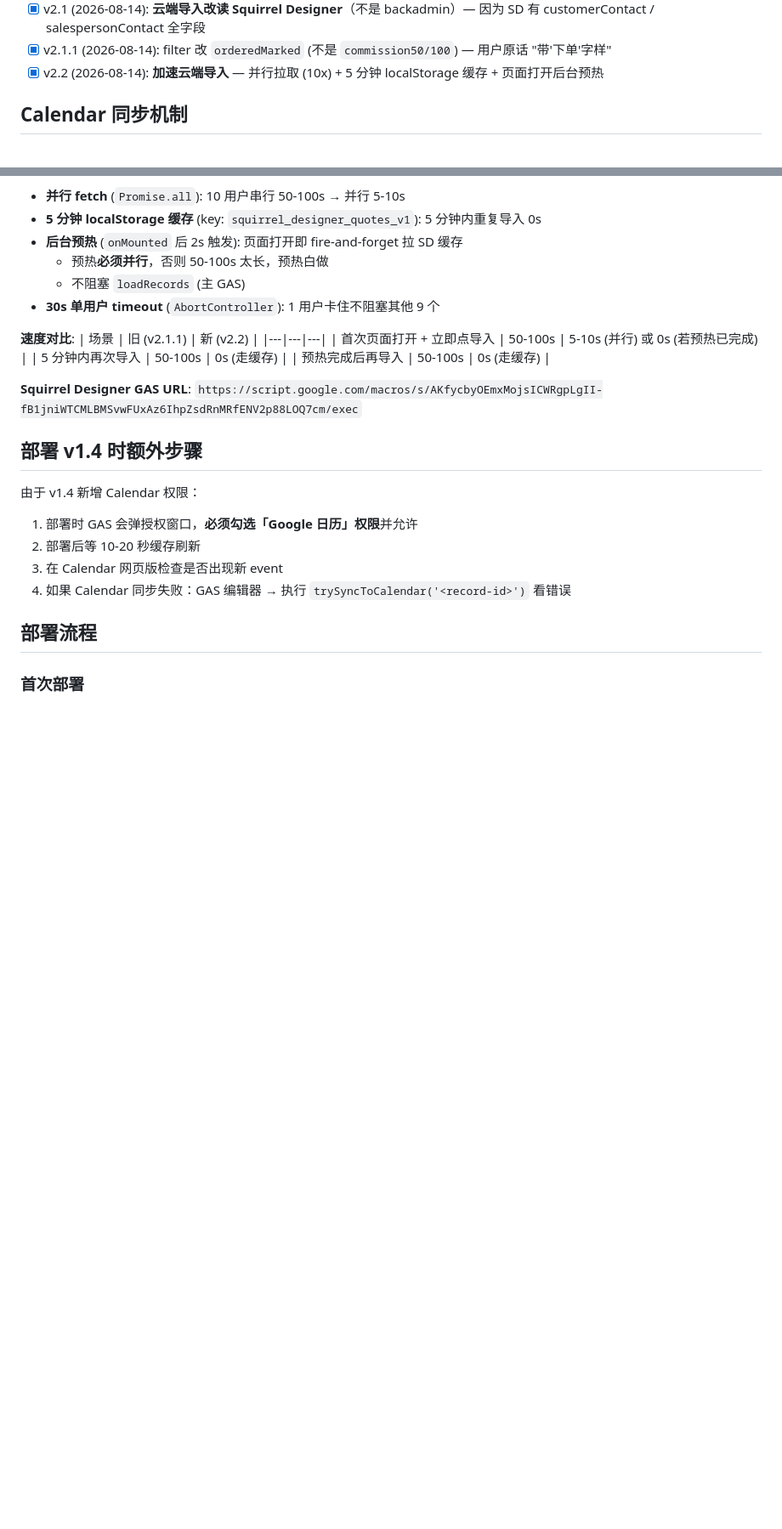
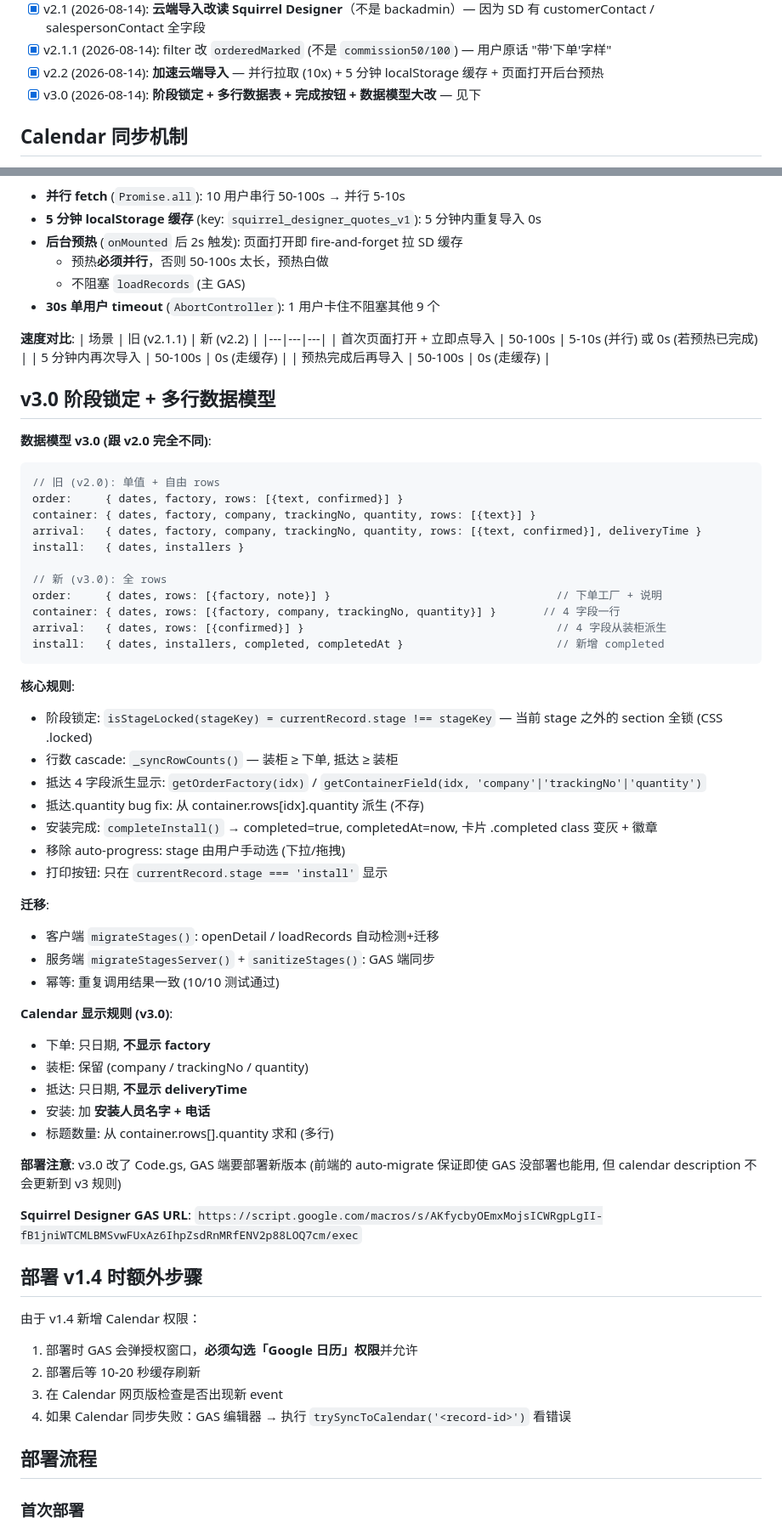
Before and after one commit to ongsami-create/squirrelinstall, a Markdown page: AGENTS.md, 2 parts joined by grey strips. Shown at 85% size. GitHub-like rendering; blank space fills up the shorter version.

Commit message:
v3.0 docs: AGENTS.md add stage lock + new schema + cascade

````diff
--- a/AGENTS.md
+++ b/AGENTS.md
@@ -99,6 +99,7 @@
 - [x] v2.1 (2026-08-14): **云端导入改读 Squirrel Designer**（不是 backadmin）— 因为 SD 有 customerContact / salespersonContact 全字段
 - [x] v2.1.1 (2026-08-14): filter 改 `orderedMarked` (不是 `commission50/100`) — 用户原话 "带'下单'字样"
 - [x] v2.2 (2026-08-14): **加速云端导入** — 并行拉取 (10x) + 5 分钟 localStorage 缓存 + 页面打开后台预热
+- [x] v3.0 (2026-08-14): **阶段锁定 + 多行数据表 + 完成按钮 + 数据模型大改** — 见下
 
 ## Calendar 同步机制
 
@@ -160,6 +161,46 @@
 | 首次页面打开 + 立即点导入 | 50-100s | 5-10s (并行) 或 0s (若预热已完成) |
 | 5 分钟内再次导入 | 50-100s | 0s (走缓存) |
 | 预热完成后再导入 | 50-100s | 0s (走缓存) |
+
+## v3.0 阶段锁定 + 多行数据模型
+
+**数据模型 v3.0 (跟 v2.0 完全不同)**:
+```js
+// 旧 (v2.0): 单值 + 自由 rows
+order:     { dates, factory, rows: [{text, confirmed}] }
+container: { dates, factory, company, trackingNo, quantity, rows: [{text}] }
+arrival:   { dates, factory, company, trackingNo, quantity, rows: [{text, confirmed}], deliveryTime }
+install:   { dates, installers }
+
+// 新 (v3.0): 全 rows
+order:     { dates, rows: [{factory, note}] }                                  // 下单工厂 + 说明
+container: { dates, rows: [{factory, company, trackingNo, quantity}] }       // 4 字段一行
+arrival:   { dates, rows: [{confirmed}] }                                      // 4 字段从装柜派生
+install:   { dates, installers, completed, completedAt }                       // 新增 completed
+```
+
+**核心规则**:
+- 阶段锁定: `isStageLocked(stageKey) = currentRecord.stage !== stageKey` — 当前 stage 之外的 section 全锁 (CSS .locked)
+- 行数 cascade: `_syncRowCounts()` — 装柜 ≥ 下单, 抵达 ≥ 装柜
+- 抵达 4 字段派生显示: `getOrderFactory(idx)` / `getContainerField(idx, 'company'|'trackingNo'|'quantity')`
+- 抵达.quantity bug fix: 从 container.rows[idx].quantity 派生 (不存)
+- 安装完成: `completeInstall()` → completed=true, completedAt=now, 卡片 .completed class 变灰 + 徽章
+- 移除 auto-progress: stage 由用户手动选 (下拉/拖拽)
+- 打印按钮: 只在 `currentRecord.stage === 'install'` 显示
+
+**迁移**:
+- 客户端 `migrateStages()`: openDetail / loadRecords 自动检测+迁移
+- 服务端 `migrateStagesServer()` + `sanitizeStages()`: GAS 端同步
+- 幂等: 重复调用结果一致 (10/10 测试通过)
+
+**Calendar 显示规则 (v3.0)**:
+- 下单: 只日期, **不显示 factory**
+- 装柜: 保留 (company / trackingNo / quantity)
+- 抵达: 只日期, **不显示 deliveryTime**
+- 安装: 加 **安装人员名字 + 电话**
+- 标题数量: 从 container.rows[].quantity 求和 (多行)
+
+**部署注意**: v3.0 改了 Code.gs, GAS 端要部署新版本 (前端的 auto-migrate 保证即使 GAS 没部署也能用, 但 calendar description 不会更新到 v3 规则)
 
 **Squirrel Designer GAS URL**:
 `https://script.google.com/macros/s/AKfycbyOEmxMojsICWRgpLgII-fB1jniWTCMLBMSvwFUxAz6IhpZsdRnMRfENV2p88LOQ7cm/exec`
````
